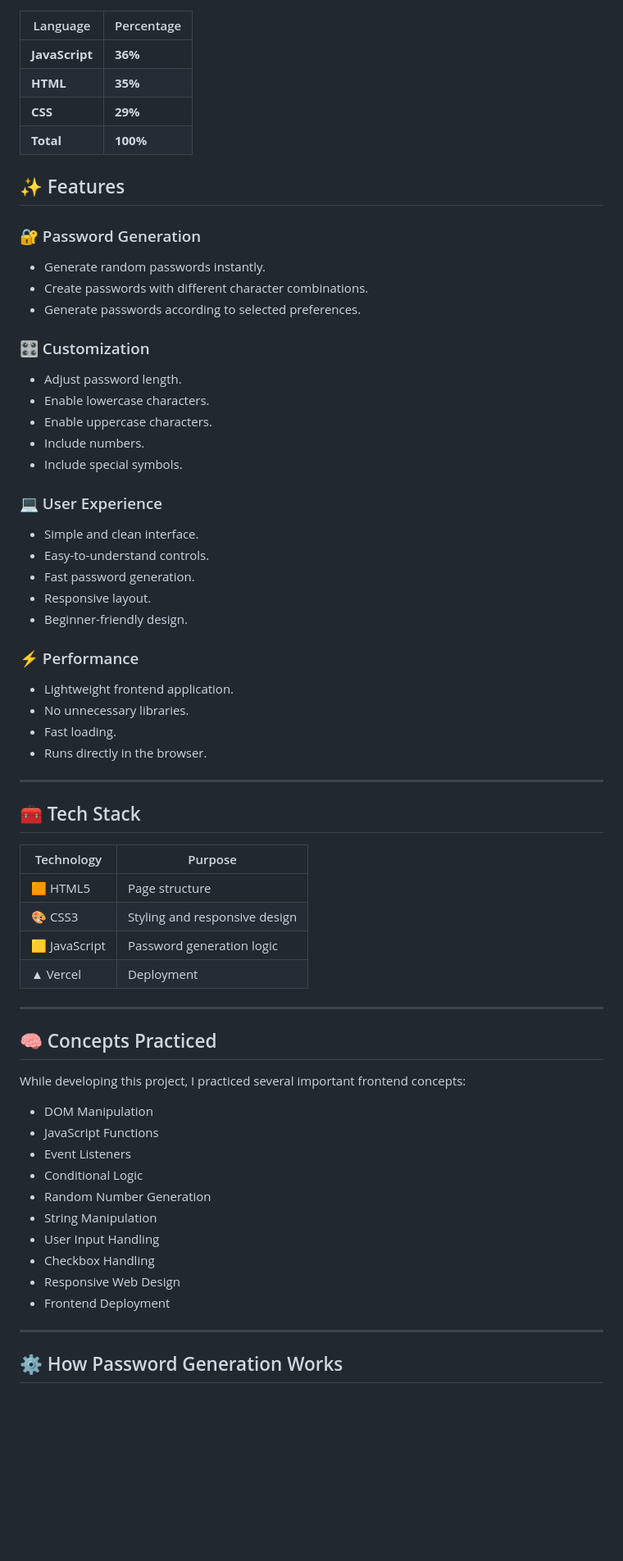
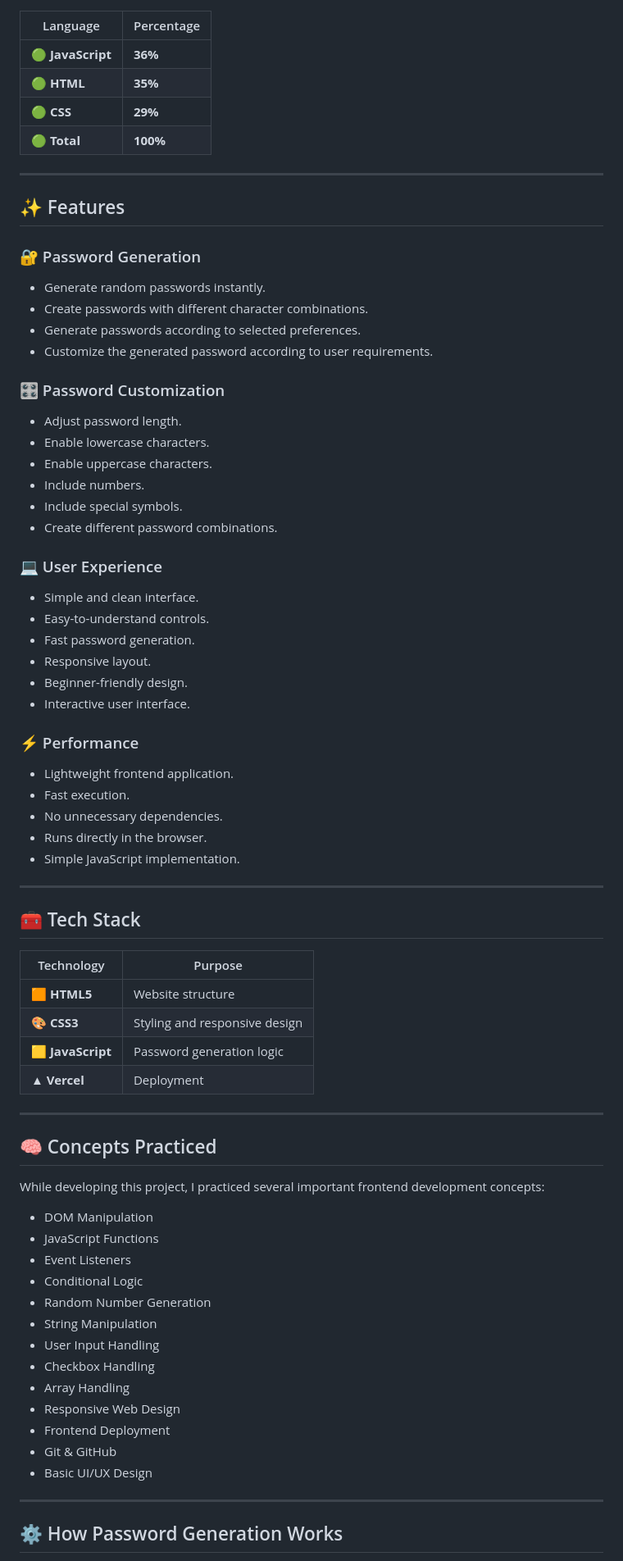
Before and after one commit to Sarthakbari/Password-Generator, a Markdown page: README.md, the part around one of its changes. Shown at 82% size. Drawn GitHub-style; blank space fills up the shorter version.

```diff
--- a/README.md
+++ b/README.md
@@ -46,37 +60,47 @@ This project was created as part of my continuous practice in **HTML, CSS and Ja
 
 | Language | Percentage |
 |----------|------------|
-| **JavaScript** | **36%** |
-| **HTML** | **35%** |
-| **CSS** | **29%** |
-| **Total** | **100%** |
+| 🟢 **JavaScript** | **36%** |
+| 🟢 **HTML** | **35%** |
+| 🟢 **CSS** | **29%** |
+| 🟢 **Total** | **100%** |
+
+---
 
 ## ✨ Features
 
 ### 🔐 Password Generation
+
 - Generate random passwords instantly.
 - Create passwords with different character combinations.
 - Generate passwords according to selected preferences.
+- Customize the generated password according to user requirements.
 
-### 🎛️ Customization
+### 🎛️ Password Customization
+
 - Adjust password length.
 - Enable lowercase characters.
 - Enable uppercase characters.
 - Include numbers.
 - Include special symbols.
+- Create different password combinations.
 
 ### 💻 User Experience
+
 - Simple and clean interface.
 - Easy-to-understand controls.
 - Fast password generation.
 - Responsive layout.
 - Beginner-friendly design.
+- Interactive user interface.
 
 ### ⚡ Performance
+
 - Lightweight frontend application.
-- No unnecessary libraries.
-- Fast loading.
+- Fast execution.
+- No unnecessary dependencies.
 - Runs directly in the browser.
+- Simple JavaScript implementation.
 
 ---
 
@@ -84,16 +108,16 @@ This project was created as part of my continuous practice in **HTML, CSS and Ja
 
 | Technology | Purpose |
 |------------|---------|
-| 🟧 HTML5 | Page structure |
-| 🎨 CSS3 | Styling and responsive design |
-| 🟨 JavaScript | Password generation logic |
-| ▲ Vercel | Deployment |
+| 🟧 **HTML5** | Website structure |
+| 🎨 **CSS3** | Styling and responsive design |
+| 🟨 **JavaScript** | Password generation logic |
+| ▲ **Vercel** | Deployment |
 
 ---
 
 ## 🧠 Concepts Practiced
 
-While developing this project, I practiced several important frontend concepts:
+While developing this project, I practiced several important frontend development concepts:
 
 - DOM Manipulation
 - JavaScript Functions
@@ -103,8 +127,11 @@ While developing this project, I practiced several important frontend concepts:
 - String Manipulation
 - User Input Handling
 - Checkbox Handling
+- Array Handling
 - Responsive Web Design
 - Frontend Deployment
+- Git & GitHub
+- Basic UI/UX Design
 
 ---
 
```
Also changed, not shown: other parts of README.md (+48 -20 lines).
